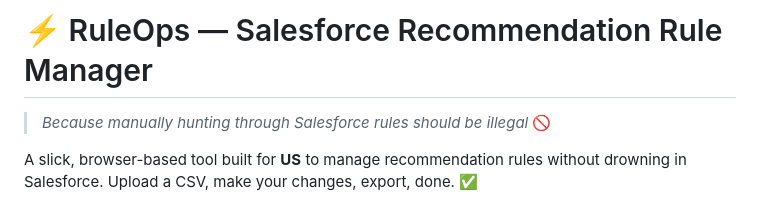
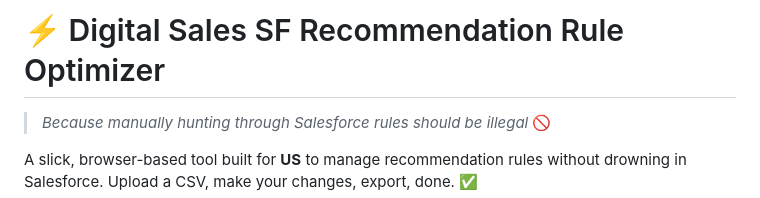
Before and after one commit to xiaochenzhang-sgds/sfrr, a Markdown page: README.md, the part around the change. GitHub-like rendering.

```diff
--- a/README.md
+++ b/README.md
@@ -1,4 +1,4 @@
-# ⚡ RuleOps — Salesforce Recommendation Rule Manager
+# ⚡ Digital Sales SF Recommendation Rule Optimizer
 
 > *Because manually hunting through Salesforce rules should be illegal* 🚫
 
```
